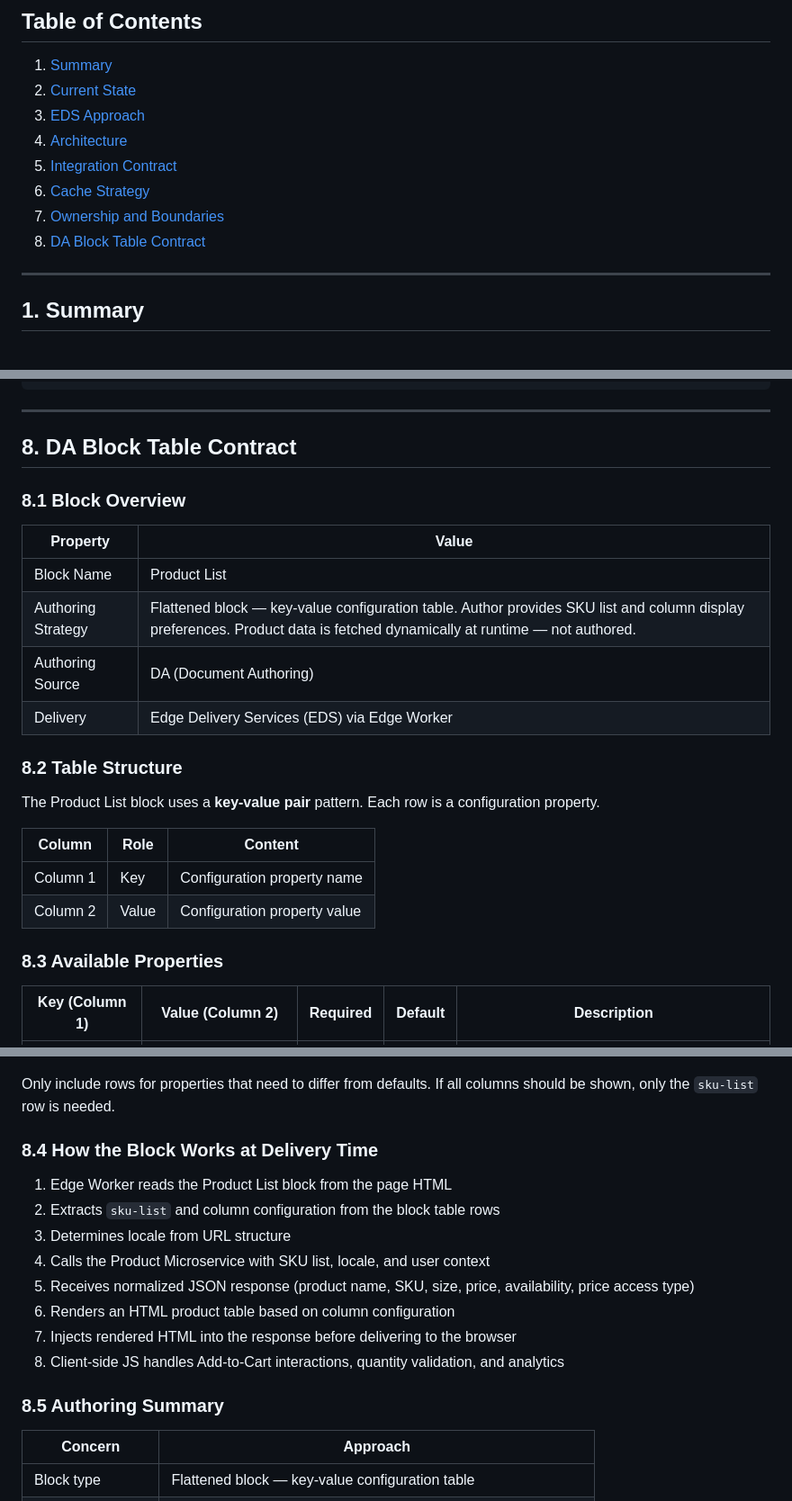
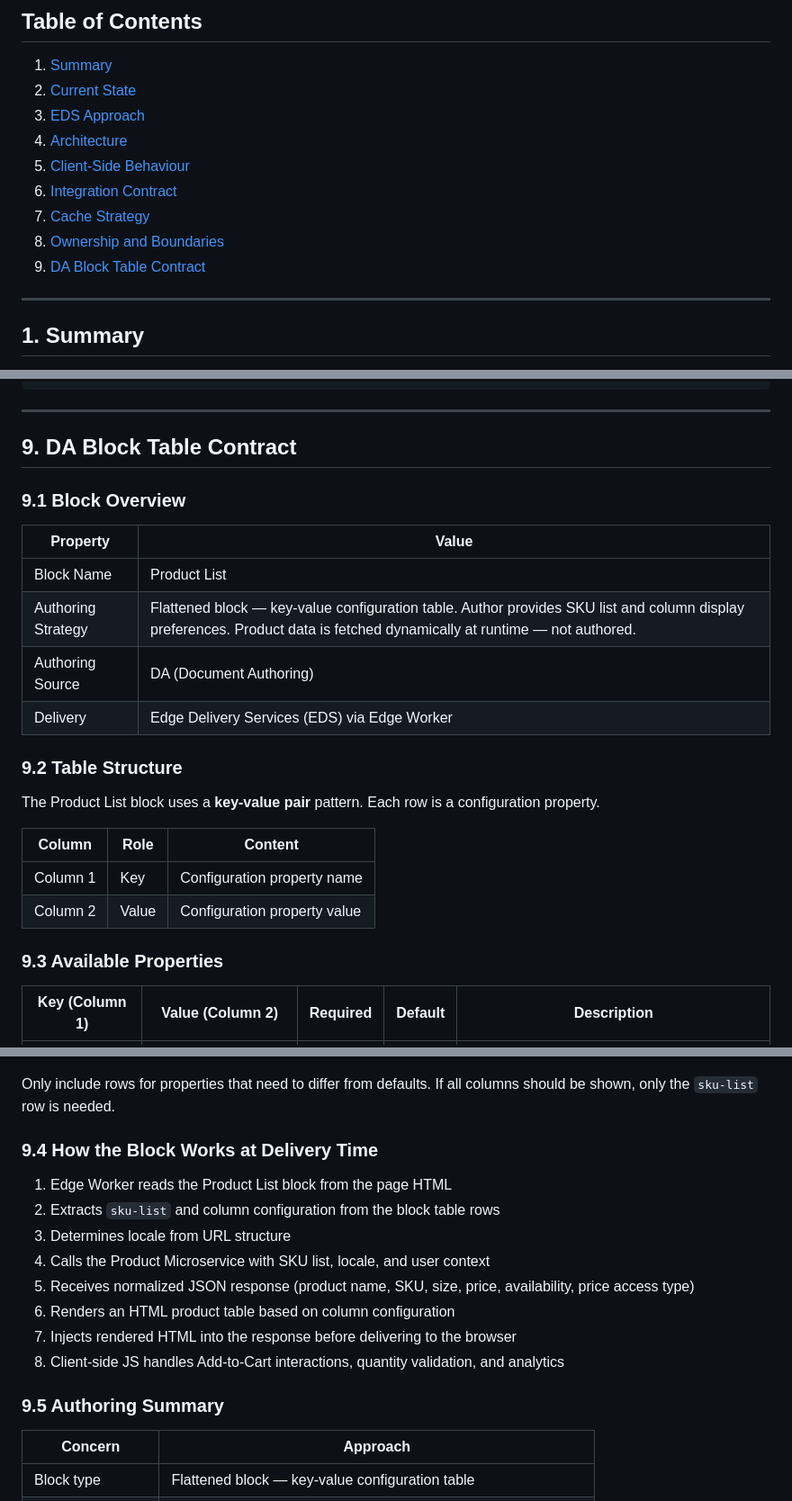
Before and after one commit to dbaijal/dapoc, a Markdown page: docs/SDD/Product-List-Block-DA-SDD.md, 3 parts joined by grey strips. Shown at 90% size. Rendered like a GitHub page.

```diff
--- a/docs/SDD/Product-List-Block-DA-SDD.md
+++ b/docs/SDD/Product-List-Block-DA-SDD.md
@@ -13,10 +13,11 @@
 2. [Current State](#2-current-state)
 3. [EDS Approach](#3-eds-approach)
 4. [Architecture](#4-architecture)
-5. [Integration Contract](#5-integration-contract)
-6. [Cache Strategy](#6-cache-strategy)
-7. [Ownership and Boundaries](#7-ownership-and-boundaries)
-8. [DA Block Table Contract](#8-da-block-table-contract)
+5. [Client-Side Behaviour](#5-client-side-behaviour)
+6. [Integration Contract](#6-integration-contract)
+7. [Cache Strategy](#7-cache-strategy)
+8. [Ownership and Boundaries](#8-ownership-and-boundaries)
+9. [DA Block Table Contract](#9-da-block-table-contract)
 
 ---
 
@@ -244,9 +281,9 @@ Final TTL is a business decision — trade-off between performance (longer TTL)
 
 ---
 
-## 8. DA Block Table Contract
+## 9. DA Block Table Contract
 
-### 8.1 Block Overview
+### 9.1 Block Overview
 
 | Property | Value |
 |---|---|
@@ -255,7 +292,7 @@ Final TTL is a business decision — trade-off between performance (longer TTL)
 | Authoring Source | DA (Document Authoring) |
 | Delivery | Edge Delivery Services (EDS) via Edge Worker |
 
-### 8.2 Table Structure
+### 9.2 Table Structure
 
 The Product List block uses a **key-value pair** pattern. Each row is a configuration property.
 
@@ -264,7 +301,7 @@ The Product List block uses a **key-value pair** pattern. Each row is a configur
 | Column 1 | Key | Configuration property name |
 | Column 2 | Value | Configuration property value |
 
-### 8.3 Available Properties
+### 9.3 Available Properties
 
 | Key (Column 1) | Value (Column 2) | Required | Default | Description |
 |---|---|---|---|---|
@@ -277,7 +314,7 @@ The Product List block uses a **key-value pair** pattern. Each row is a configur
 
 Only include rows for properties that need to differ from defaults. If all columns should be shown, only the `sku-list` row is needed.
 
-### 8.4 How the Block Works at Delivery Time
+### 9.4 How the Block Works at Delivery Time
 
 1. Edge Worker reads the Product List block from the page HTML
 2. Extracts `sku-list` and column configuration from the block table rows
@@ -288,7 +325,7 @@ Only include rows for properties that need to differ from defaults. If all colum
 7. Injects rendered HTML into the response before delivering to the browser
 8. Client-side JS handles Add-to-Cart interactions, quantity validation, and analytics
 
-### 8.5 Authoring Summary
+### 9.5 Authoring Summary
 
 | Concern | Approach |
 |---|---|
```
Also changed, not shown: other parts of docs/SDD/Product-List-Block-DA-SDD.md (+42 -6 lines).
